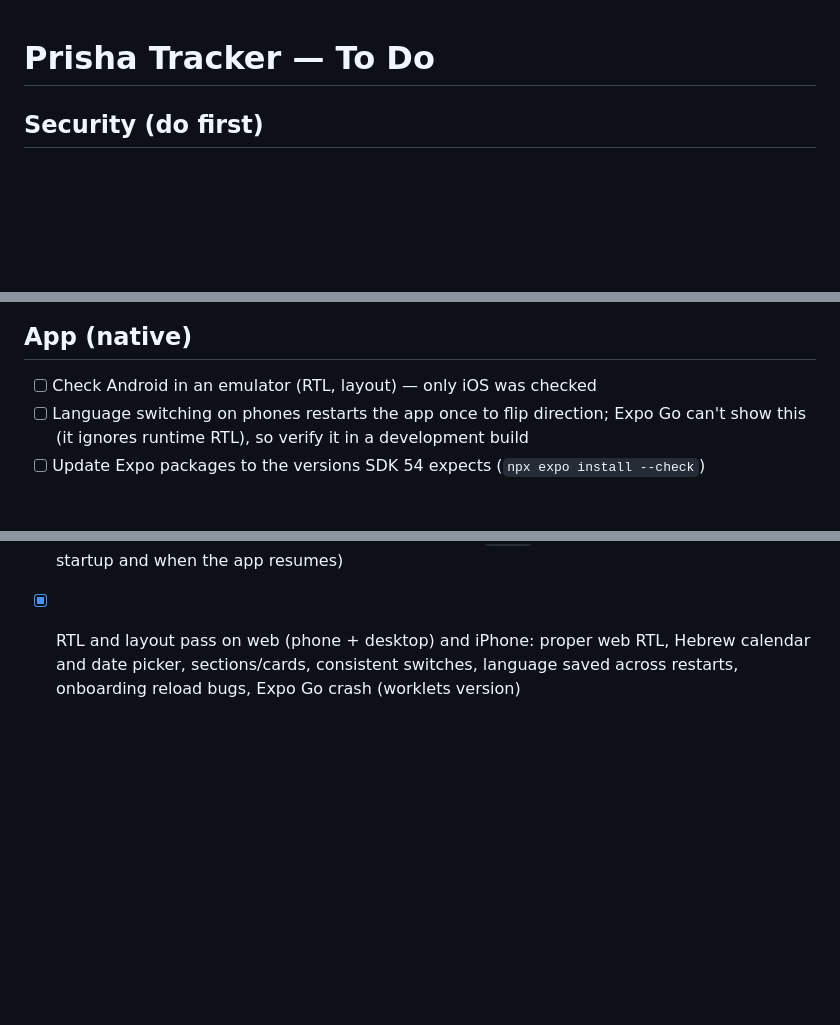
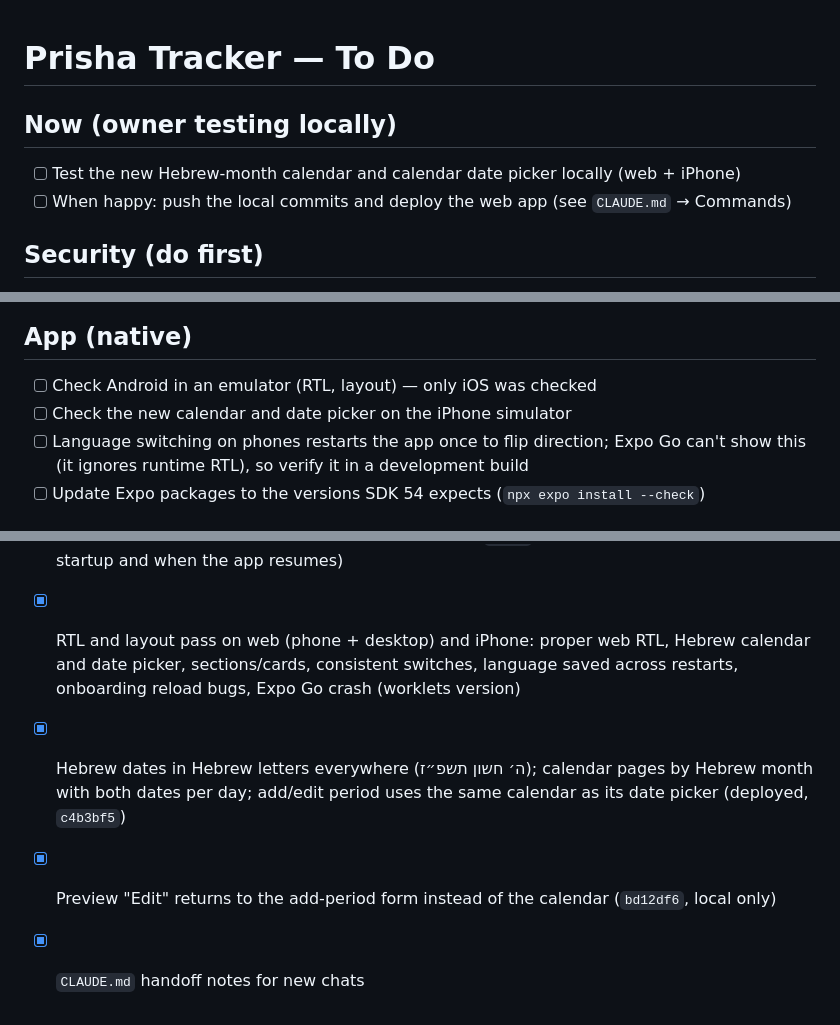
Before and after one commit to yoel-hal/prisha-app, a Markdown page: TODO.md, 3 parts joined by grey strips. Drawn GitHub-style; blank space fills up the shorter version.

Commit message:
Add CLAUDE.md handoff notes; update TODO
Co-Authored-By: Claude Opus 5.5 <noreply@anthropic.com>

```diff
--- a/TODO.md
+++ b/TODO.md
@@ -1,4 +1,8 @@
 # Prisha Tracker — To Do
+
+## Now (owner testing locally)
+- [ ] Test the new Hebrew-month calendar and calendar date picker locally (web + iPhone)
+- [ ] When happy: push the local commits and deploy the web app (see `CLAUDE.md` → Commands)
 
 ## Security (do first)
 - [ ] Revoke the old GitHub personal access token (`ghp_edKn…`) in GitHub → Settings → Developer settings → Personal access tokens
@@ -33,6 +37,7 @@
 
 ## App (native)
 - [ ] Check Android in an emulator (RTL, layout) — only iOS was checked
+- [ ] Check the new calendar and date picker on the iPhone simulator
 - [ ] Language switching on phones restarts the app once to flip direction; Expo Go can't show this (it ignores runtime RTL), so verify it in a development build
 - [ ] Update Expo packages to the versions SDK 54 expects (`npx expo install --check`)
 
@@ -52,3 +57,6 @@
 - [x] Account deletion fixed: rule for legacy `couples/{id}/invites` so a sole member can delete their couple (deletion flow covered by rule tests)
 - [x] Partners whose saved session isn't linked are sent to `/join` with a reconnect message (at startup and when the app resumes)
 - [x] RTL and layout pass on web (phone + desktop) and iPhone: proper web RTL, Hebrew calendar and date picker, sections/cards, consistent switches, language saved across restarts, onboarding reload bugs, Expo Go crash (worklets version)
+- [x] Hebrew dates in Hebrew letters everywhere (ה׳ חשון תשפ״ז); calendar pages by Hebrew month with both dates per day; add/edit period uses the same calendar as its date picker (deployed, `c4b3bf5`)
+- [x] Preview "Edit" returns to the add-period form instead of the calendar (`bd12df6`, local only)
+- [x] `CLAUDE.md` handoff notes for new chats
```
Also changed, not shown: CLAUDE.md (added, +48 -0 lines).
